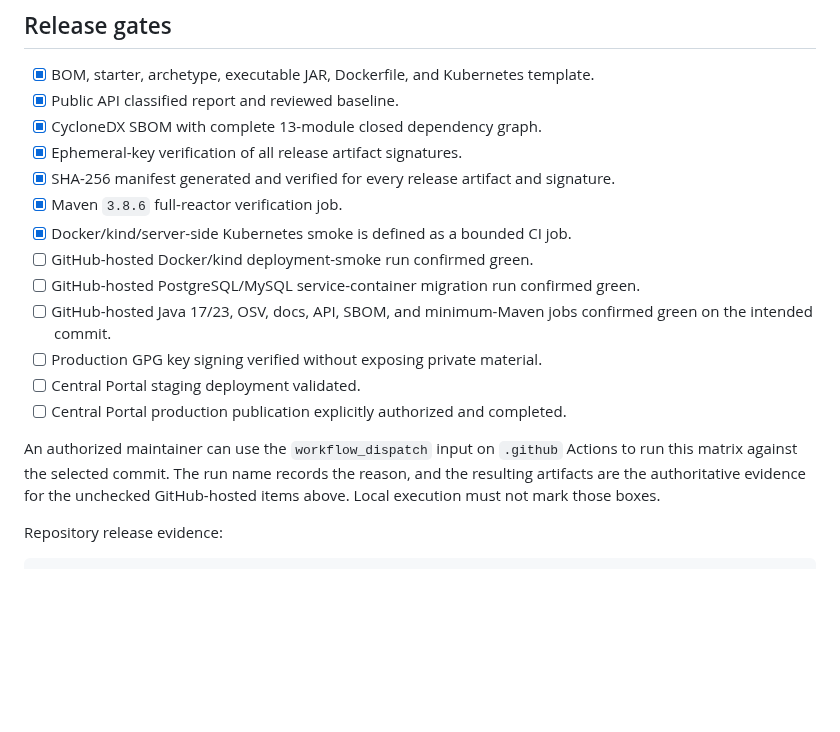
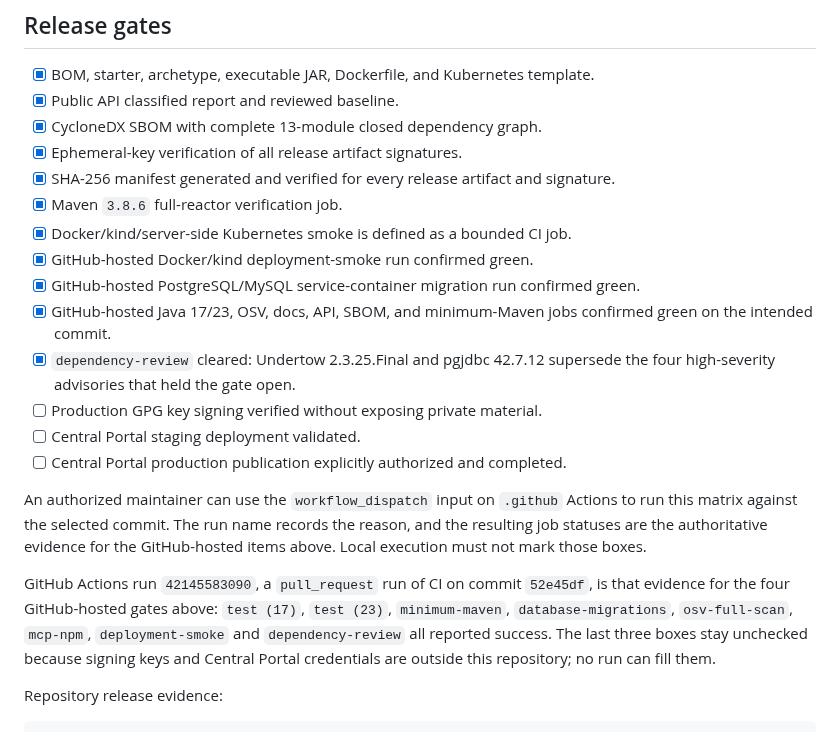
Before and after one commit to tianhaocui/aura, a Markdown page: docs/1.0-readiness.md, the part around the change. Rendered like a GitHub page; blank space fills up the shorter version.

```diff
--- a/docs/1.0-readiness.md
+++ b/docs/1.0-readiness.md
@@ -111,18 +111,27 @@ bash scripts/verify-maven-archetype.sh
 - [x] SHA-256 manifest generated and verified for every release artifact and signature.
 - [x] Maven `3.8.6` full-reactor verification job.
 - [x] Docker/kind/server-side Kubernetes smoke is defined as a bounded CI job.
-- [ ] GitHub-hosted Docker/kind deployment-smoke run confirmed green.
-- [ ] GitHub-hosted PostgreSQL/MySQL service-container migration run confirmed green.
-- [ ] GitHub-hosted Java 17/23, OSV, docs, API, SBOM, and minimum-Maven jobs
+- [x] GitHub-hosted Docker/kind deployment-smoke run confirmed green.
+- [x] GitHub-hosted PostgreSQL/MySQL service-container migration run confirmed green.
+- [x] GitHub-hosted Java 17/23, OSV, docs, API, SBOM, and minimum-Maven jobs
   confirmed green on the intended commit.
+- [x] `dependency-review` cleared: Undertow 2.3.25.Final and pgjdbc 42.7.12
+  supersede the four high-severity advisories that held the gate open.
 - [ ] Production GPG key signing verified without exposing private material.
 - [ ] Central Portal staging deployment validated.
 - [ ] Central Portal production publication explicitly authorized and completed.
 
 An authorized maintainer can use the `workflow_dispatch` input on `.github`
 Actions to run this matrix against the selected commit. The run name records
-the reason, and the resulting artifacts are the authoritative evidence for the
-unchecked GitHub-hosted items above. Local execution must not mark those boxes.
+the reason, and the resulting job statuses are the authoritative evidence for
+the GitHub-hosted items above. Local execution must not mark those boxes.
+
+GitHub Actions run `42145583090`, a `pull_request` run of CI on commit
+`52e45df`, is that evidence for the four GitHub-hosted gates above:
+`test (17)`, `test (23)`, `minimum-maven`, `database-migrations`,
+`osv-full-scan`, `mcp-npm`, `deployment-smoke` and `dependency-review` all
+reported success. The last three boxes stay unchecked because signing keys and
+Central Portal credentials are outside this repository; no run can fill them.
 
 Repository release evidence:
 
```
Also changed, not shown: docs/REFACTOR_LOG.md (+13 -7 lines).
